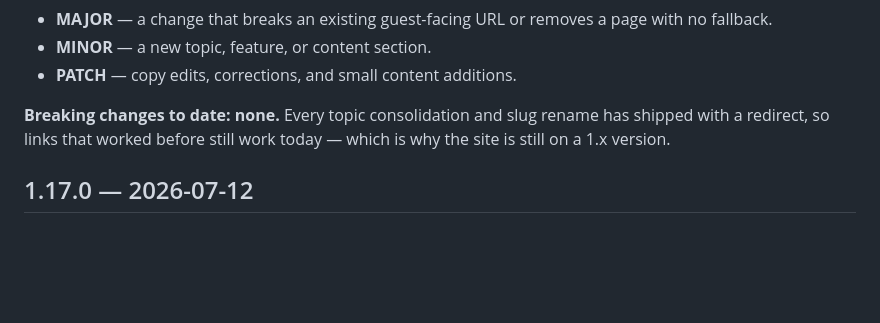
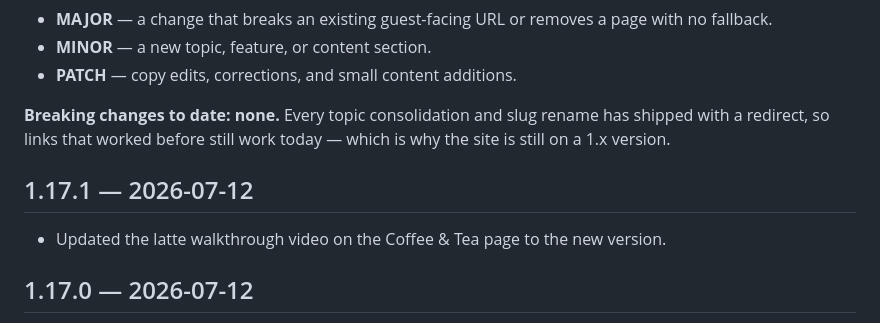
Before and after one commit to jacobnollette/cabinthree-faq, a Markdown page: CHANGELOG.md, the part around the change. GitHub-like rendering; blank space fills up the shorter version.

Commit message:
Update latte walkthrough video to new version
Co-Authored-By: Claude Fable 5 <noreply@anthropic.com>
Claude-Session: https://claude.ai/code/session_01CxytC7ASvZTaXGkYFsxnMF

```diff
--- a/CHANGELOG.md
+++ b/CHANGELOG.md
@@ -9,6 +9,9 @@ This project follows [semantic versioning](https://semver.org) — **MAJOR.MINOR
 - **PATCH** — copy edits, corrections, and small content additions.
 
 **Breaking changes to date: none.** Every topic consolidation and slug rename has shipped with a redirect, so links that worked before still work today — which is why the site is still on a 1.x version.
+
+## 1.17.1 — 2026-07-12
+- Updated the latte walkthrough video on the Coffee & Tea page to the new version.
 
 ## 1.17.0 — 2026-07-12
 - New Health Care topic: the Park Rapids hospital and 24/7 ER (CHI St. Joseph's), the Essentia walk-in clinic for urgent care, and the three pharmacies (Walgreens, Hugo's, Walmart) - all with map links and phone numbers.
```
Also changed, not shown: FAQ/Coffee.md (+1 -1 lines).
